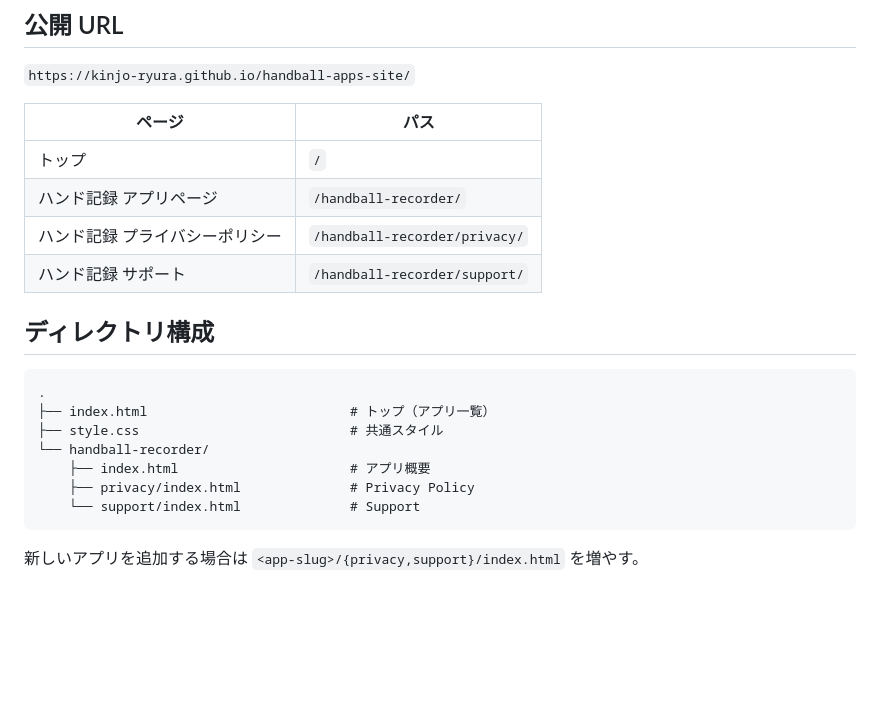
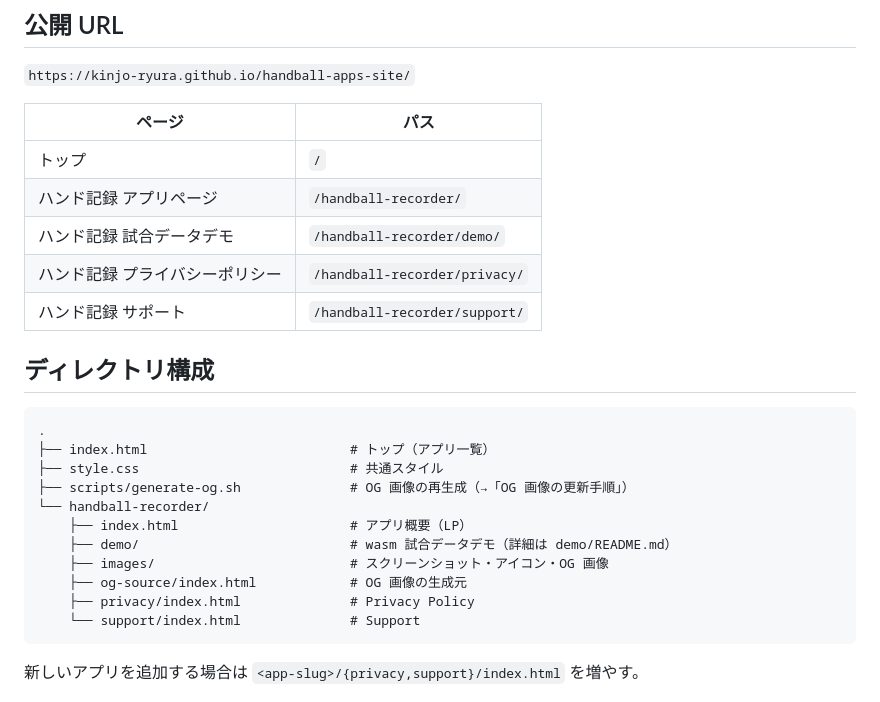
Before and after one commit to kinjo-ryura/handball-apps-site, a Markdown page: README.md, the part around the change. GitHub-like rendering; blank space fills up the shorter version.

Commit message:
docs: README のページ表・構成図に demo ほか未記載分を反映
- 公開 URL 表に /handball-recorder/demo/ を追加
- ディレクトリ構成図に scripts/・demo/・images/・og-source/ を反映
  （#96 のデモ追加以降 README が未追従だった）

Co-Authored-By: Claude Fable 5 <noreply@anthropic.com>

````diff
--- a/README.md
+++ b/README.md
@@ -12,6 +12,7 @@ App Store 申請時に必要な **Privacy Policy URL** と **Support URL** を
 |--------|------|
 | トップ | `/` |
 | ハンド記録 アプリページ | `/handball-recorder/` |
+| ハンド記録 試合データデモ | `/handball-recorder/demo/` |
 | ハンド記録 プライバシーポリシー | `/handball-recorder/privacy/` |
 | ハンド記録 サポート | `/handball-recorder/support/` |
 
@@ -21,8 +22,12 @@ App Store 申請時に必要な **Privacy Policy URL** と **Support URL** を
 .
 ├── index.html                          # トップ（アプリ一覧）
 ├── style.css                           # 共通スタイル
+├── scripts/generate-og.sh              # OG 画像の再生成（→「OG 画像の更新手順」）
 └── handball-recorder/
-    ├── index.html                      # アプリ概要
+    ├── index.html                      # アプリ概要（LP）
+    ├── demo/                           # wasm 試合データデモ（詳細は demo/README.md）
+    ├── images/                         # スクリーンショット・アイコン・OG 画像
+    ├── og-source/index.html            # OG 画像の生成元
     ├── privacy/index.html              # Privacy Policy
     └── support/index.html              # Support
 ```
````
